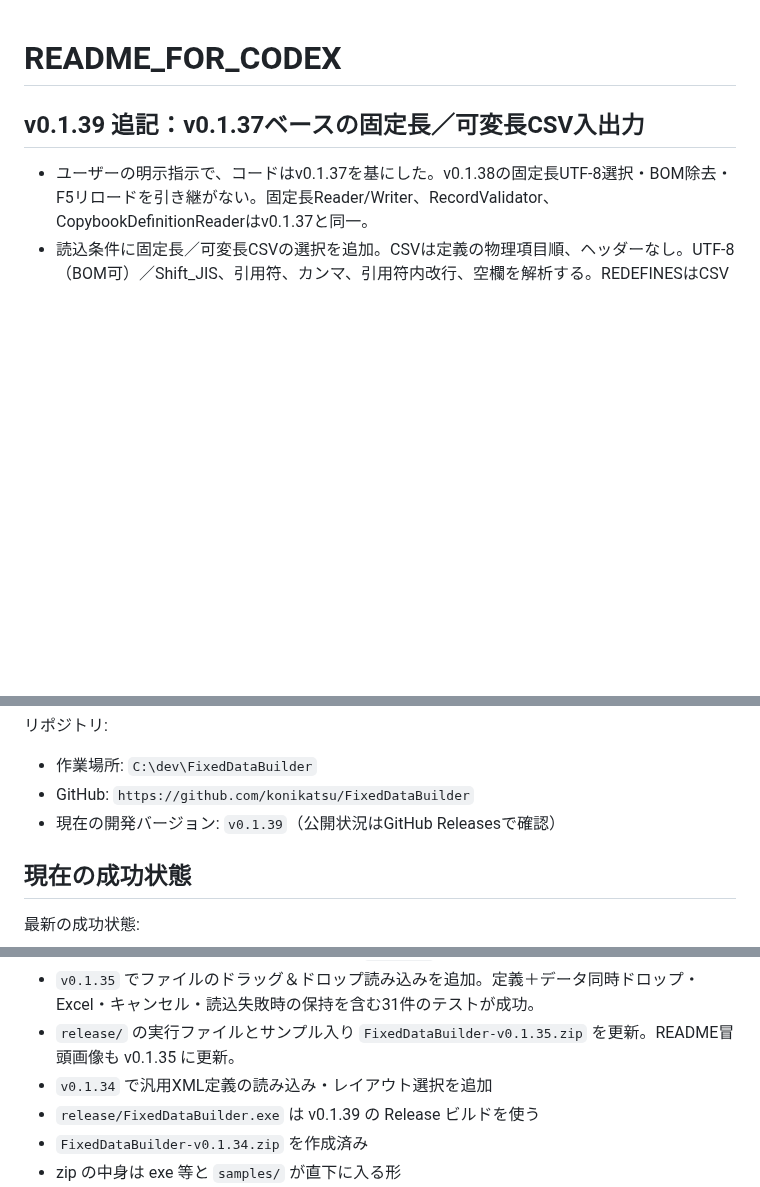
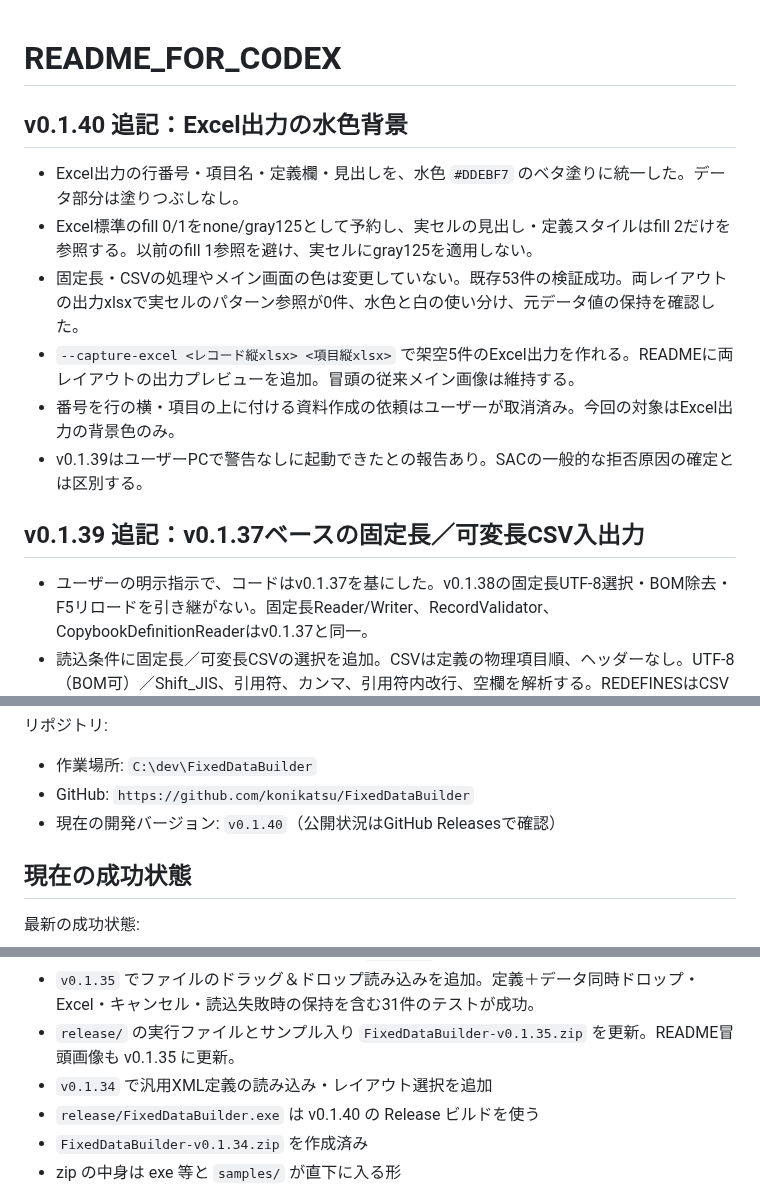
Before and after one commit to konikatsu/FixedDataBuilder, a Markdown page: README_FOR_CODEX.md, 3 parts joined by grey strips. Drawn GitHub-style; blank space fills up the shorter version.

Commit message:
Use solid light-blue backgrounds in Excel exports (v0.1.40)

```diff
--- a/README_FOR_CODEX.md
+++ b/README_FOR_CODEX.md
@@ -1,4 +1,13 @@
 # README_FOR_CODEX
+
+## v0.1.40 追記：Excel出力の水色背景
+
+- Excel出力の行番号・項目名・定義欄・見出しを、水色 `#DDEBF7` のベタ塗りに統一した。データ部分は塗りつぶしなし。
+- Excel標準のfill 0/1をnone/gray125として予約し、実セルの見出し・定義スタイルはfill 2だけを参照する。以前のfill 1参照を避け、実セルにgray125を適用しない。
+- 固定長・CSVの処理やメイン画面の色は変更していない。既存53件の検証成功。両レイアウトの出力xlsxで実セルのパターン参照が0件、水色と白の使い分け、元データ値の保持を確認した。
+- `--capture-excel <レコード縦xlsx> <項目縦xlsx>` で架空5件のExcel出力を作れる。READMEに両レイアウトの出力プレビューを追加。冒頭の従来メイン画像は維持する。
+- 番号を行の横・項目の上に付ける資料作成の依頼はユーザーが取消済み。今回の対象はExcel出力の背景色のみ。
+- v0.1.39はユーザーPCで警告なしに起動できたとの報告あり。SACの一般的な拒否原因の確定とは区別する。
 
 ## v0.1.39 追記：v0.1.37ベースの固定長／可変長CSV入出力
 
@@ -69,7 +78,7 @@ FixedDataBuilder は、COBOL 固定長データのテストデータを作成・
 
 - 作業場所: `C:\dev\FixedDataBuilder`
 - GitHub: `https://github.com/konikatsu/FixedDataBuilder`
-- 現在の開発バージョン: `v0.1.39`（公開状況はGitHub Releasesで確認）
+- 現在の開発バージョン: `v0.1.40`（公開状況はGitHub Releasesで確認）
 
 ## 現在の成功状態
 
@@ -81,7 +90,7 @@ FixedDataBuilder は、COBOL 固定長データのテストデータを作成・
 - `v0.1.35` でファイルのドラッグ＆ドロップ読み込みを追加。定義＋データ同時ドロップ・Excel・キャンセル・読込失敗時の保持を含む31件のテストが成功。
 - `release/` の実行ファイルとサンプル入り `FixedDataBuilder-v0.1.35.zip` を更新。README冒頭画像も v0.1.35 に更新。
 - `v0.1.34` で汎用XML定義の読み込み・レイアウト選択を追加
-- `release/FixedDataBuilder.exe` は v0.1.39 の Release ビルドを使う
+- `release/FixedDataBuilder.exe` は v0.1.40 の Release ビルドを使う
 - `FixedDataBuilder-v0.1.34.zip` を作成済み
 - zip の中身は exe 等と `samples/` が直下に入る形
 - README 冒頭は `docs/screen-image-cell-display-v0.1.39.png` を参照。隠し機能の専用画面画像はREADMEに掲載しない。
```
Also changed, not shown: README.md (+13 -3 lines), docs/development-history.md (+6 -0 lines), docs/excel-field-lightblue-v0.1.40.png (added), docs/excel-record-lightblue-v0.1.40.png (added), 3 other files.
